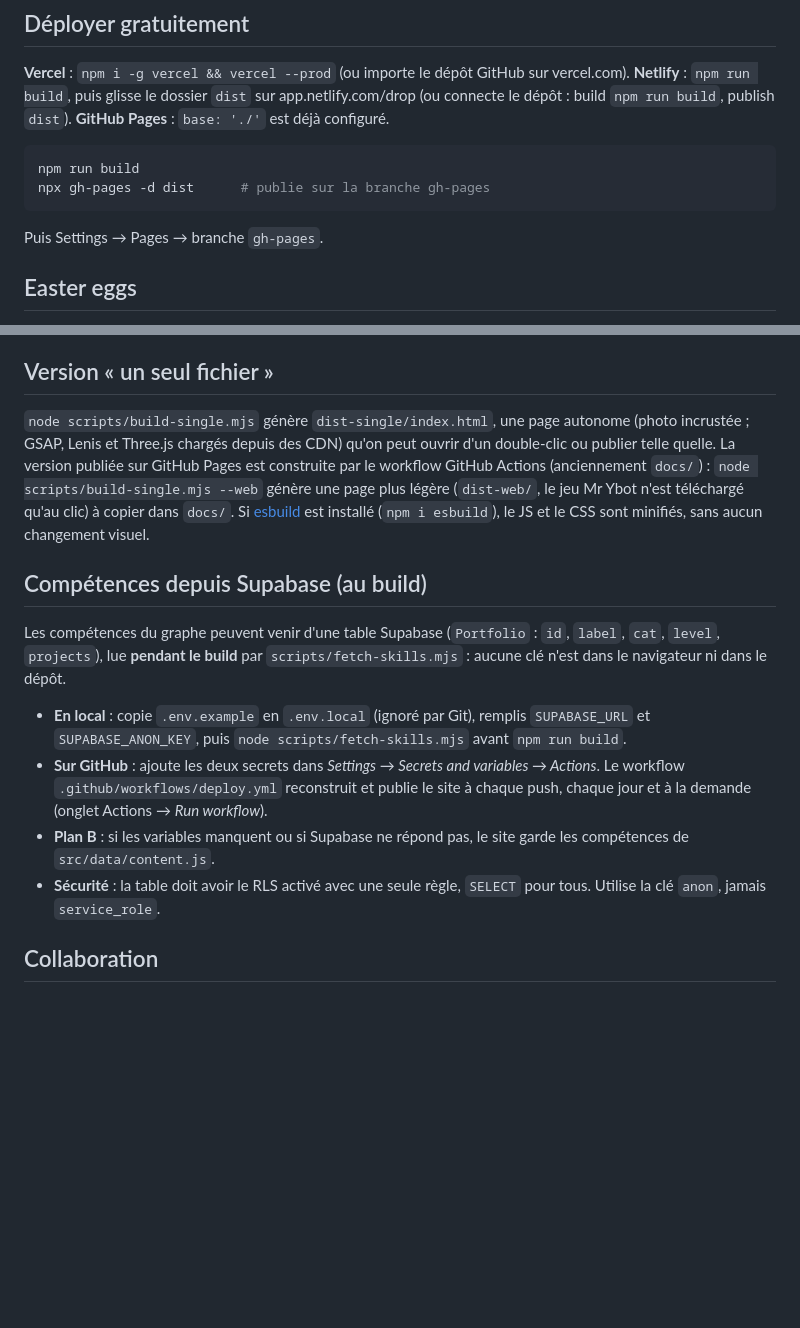
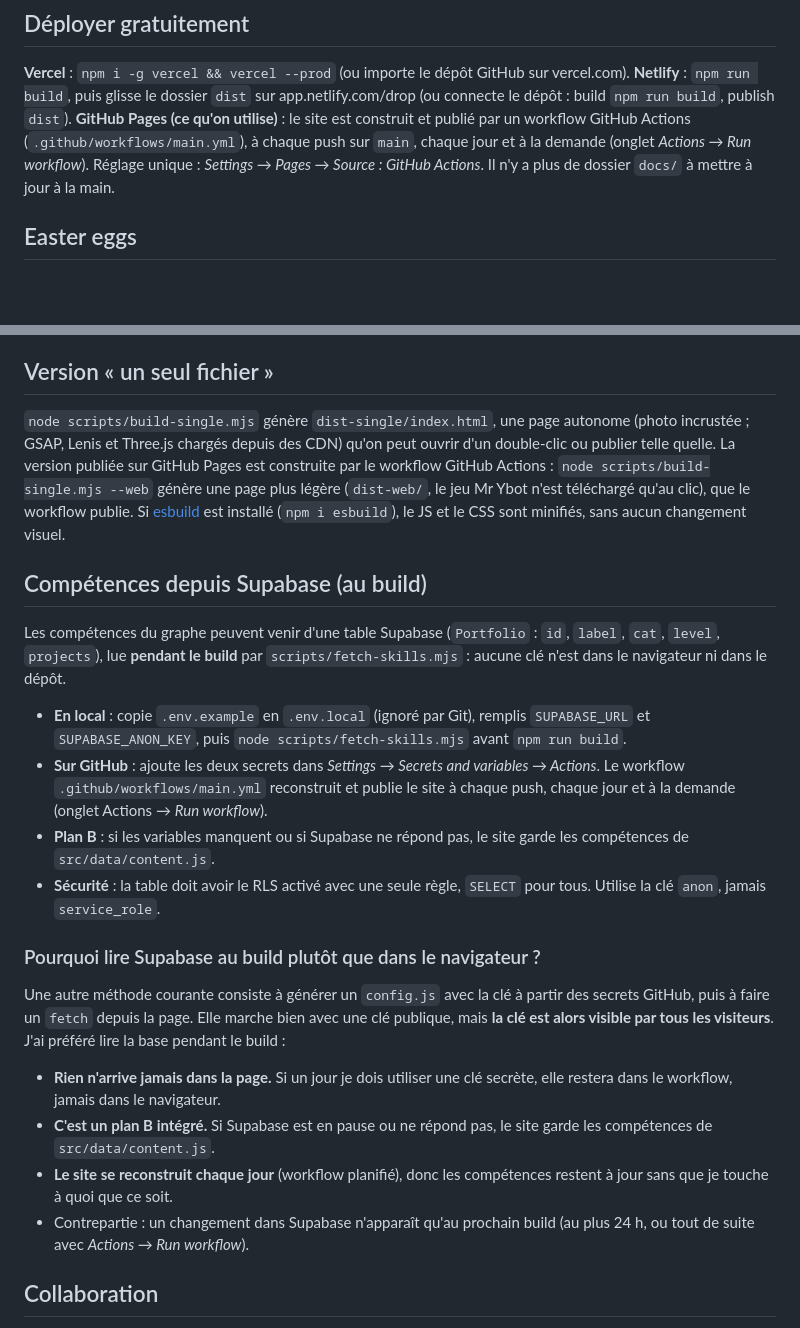
Before and after one commit to ADsansGluten/Portfolio-ia, a Markdown page: README.md, 2 parts joined by grey strips. Drawn GitHub-style; blank space fills up the shorter version.

Commit message:
README : pourquoi lire Supabase au build (clé jamais dans la page, plan B, build quotidien)
Co-Authored-By: Claude Sonnet 5.5 <noreply@anthropic.com>
Claude-Session: https://claude.ai/code/session_01NJ4jQqgSiRhLMNupouJRao

````diff
--- a/README.md
+++ b/README.md
@@ -34,12 +34,7 @@ Sans endpoint Formspree, le formulaire ouvre ton client mail (rien n'est perdu).
 
 **Vercel** : `npm i -g vercel && vercel --prod` (ou importe le dépôt GitHub sur vercel.com).
 **Netlify** : `npm run build`, puis glisse le dossier `dist` sur app.netlify.com/drop (ou connecte le dépôt : build `npm run build`, publish `dist`).
-**GitHub Pages** : `base: './'` est déjà configuré.
-```bash
-npm run build
-npx gh-pages -d dist      # publie sur la branche gh-pages
-```
-Puis Settings → Pages → branche `gh-pages`.
+**GitHub Pages (ce qu'on utilise)** : le site est construit et publié par un workflow GitHub Actions (`.github/workflows/main.yml`), à chaque push sur `main`, chaque jour et à la demande (onglet *Actions → Run workflow*). Réglage unique : *Settings → Pages → Source : GitHub Actions*. Il n'y a plus de dossier `docs/` à mettre à jour à la main.
 
 ## Easter eggs
 
@@ -59,16 +54,25 @@ Bascule FR/EN · vraies captures/vidéos de projets · self-host des polices ·
 
 ## Version « un seul fichier »
 
-`node scripts/build-single.mjs` génère `dist-single/index.html`, une page autonome (photo incrustée ; GSAP, Lenis et Three.js chargés depuis des CDN) qu'on peut ouvrir d'un double-clic ou publier telle quelle. La version publiée sur GitHub Pages est construite par le workflow GitHub Actions (anciennement `docs/`) : `node scripts/build-single.mjs --web` génère une page plus légère (`dist-web/`, le jeu Mr Ybot n'est téléchargé qu'au clic) à copier dans `docs/`. Si [esbuild](https://esbuild.github.io/) est installé (`npm i esbuild`), le JS et le CSS sont minifiés, sans aucun changement visuel.
+`node scripts/build-single.mjs` génère `dist-single/index.html`, une page autonome (photo incrustée ; GSAP, Lenis et Three.js chargés depuis des CDN) qu'on peut ouvrir d'un double-clic ou publier telle quelle. La version publiée sur GitHub Pages est construite par le workflow GitHub Actions : `node scripts/build-single.mjs --web` génère une page plus légère (`dist-web/`, le jeu Mr Ybot n'est téléchargé qu'au clic), que le workflow publie. Si [esbuild](https://esbuild.github.io/) est installé (`npm i esbuild`), le JS et le CSS sont minifiés, sans aucun changement visuel.
 
 ## Compétences depuis Supabase (au build)
 
 Les compétences du graphe peuvent venir d'une table Supabase (`Portfolio` : `id`, `label`, `cat`, `level`, `projects`), lue **pendant le build** par `scripts/fetch-skills.mjs` : aucune clé n'est dans le navigateur ni dans le dépôt.
 
 - **En local** : copie `.env.example` en `.env.local` (ignoré par Git), remplis `SUPABASE_URL` et `SUPABASE_ANON_KEY`, puis `node scripts/fetch-skills.mjs` avant `npm run build`.
-- **Sur GitHub** : ajoute les deux secrets dans *Settings → Secrets and variables → Actions*. Le workflow `.github/workflows/deploy.yml` reconstruit et publie le site à chaque push, chaque jour et à la demande (onglet Actions → *Run workflow*).
+- **Sur GitHub** : ajoute les deux secrets dans *Settings → Secrets and variables → Actions*. Le workflow `.github/workflows/main.yml` reconstruit et publie le site à chaque push, chaque jour et à la demande (onglet Actions → *Run workflow*).
 - **Plan B** : si les variables manquent ou si Supabase ne répond pas, le site garde les compétences de `src/data/content.js`.
 - **Sécurité** : la table doit avoir le RLS activé avec une seule règle, `SELECT` pour tous. Utilise la clé `anon`, jamais `service_role`.
+
+### Pourquoi lire Supabase au build plutôt que dans le navigateur ?
+
+Une autre méthode courante consiste à générer un `config.js` avec la clé à partir des secrets GitHub, puis à faire un `fetch` depuis la page. Elle marche bien avec une clé publique, mais **la clé est alors visible par tous les visiteurs**. J'ai préféré lire la base pendant le build :
+
+- **Rien n'arrive jamais dans la page.** Si un jour je dois utiliser une clé secrète, elle restera dans le workflow, jamais dans le navigateur.
+- **C'est un plan B intégré.** Si Supabase est en pause ou ne répond pas, le site garde les compétences de `src/data/content.js`.
+- **Le site se reconstruit chaque jour** (workflow planifié), donc les compétences restent à jour sans que je touche à quoi que ce soit.
+- Contrepartie : un changement dans Supabase n'apparaît qu'au prochain build (au plus 24 h, ou tout de suite avec *Actions → Run workflow*).
 
 ## Collaboration
 
````
